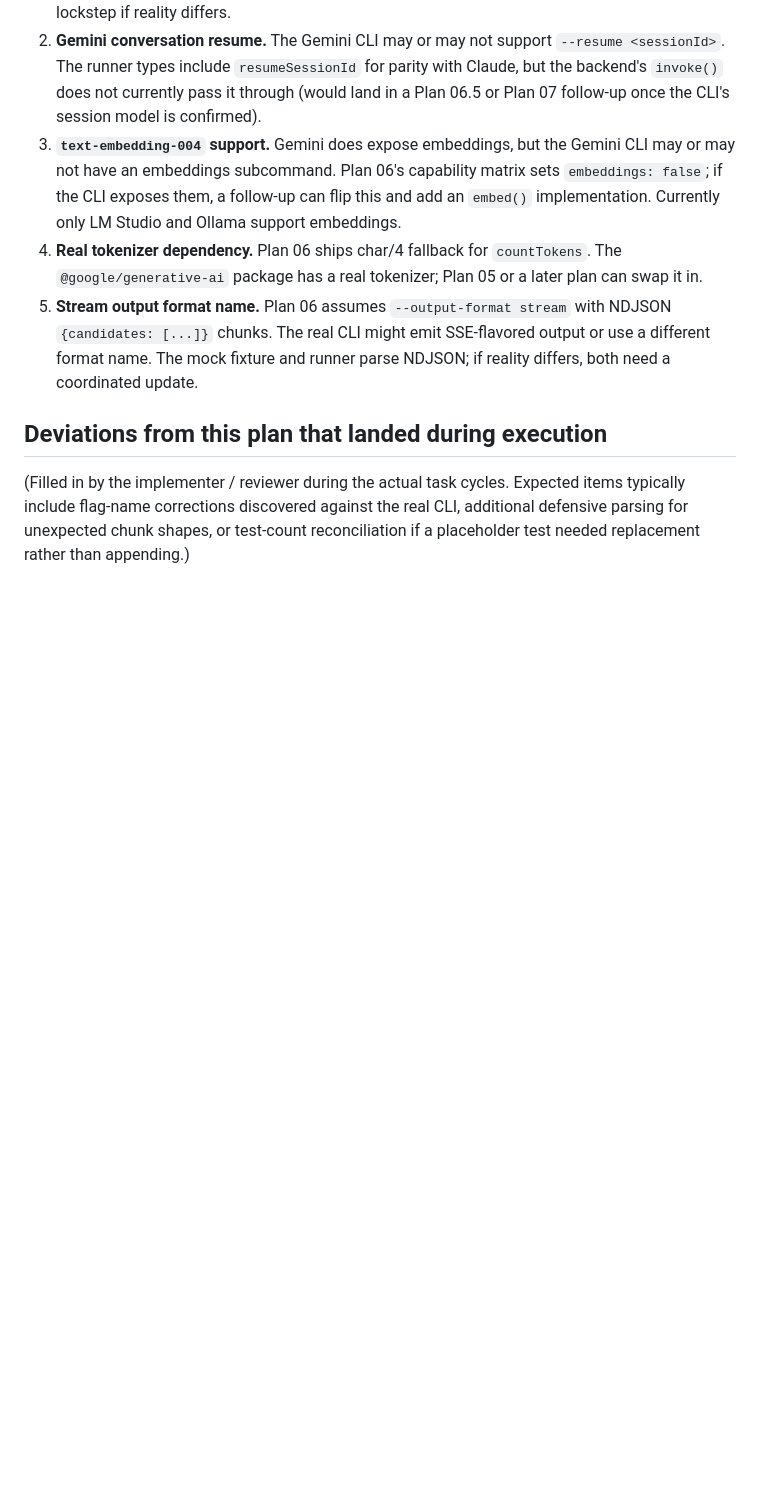
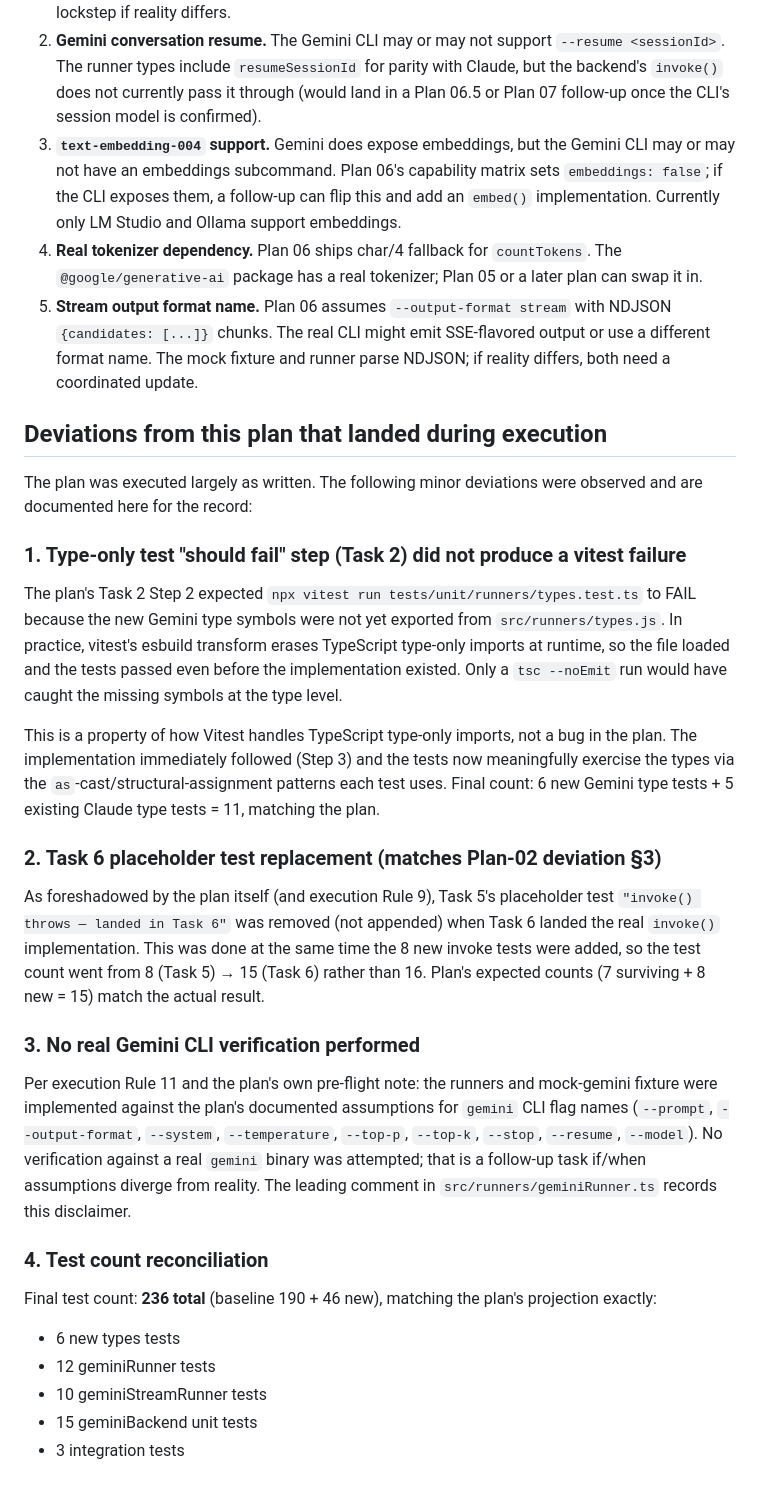
Before and after one commit to princemanjee/ClaudeMCP, a Markdown page: docs/plan-06-gemini-backend-readme.md, the part around the change. GitHub-like rendering; blank space fills up the shorter version.

Commit message:
docs(plan-06): record deviations from the as-designed plan

```diff
--- a/docs/plan-06-gemini-backend-readme.md
+++ b/docs/plan-06-gemini-backend-readme.md
@@ -87,4 +87,27 @@ Server-internal deferrals:
 
 ## Deviations from this plan that landed during execution
 
-(Filled in by the implementer / reviewer during the actual task cycles. Expected items typically include flag-name corrections discovered against the real CLI, additional defensive parsing for unexpected chunk shapes, or test-count reconciliation if a placeholder test needed replacement rather than appending.)
+The plan was executed largely as written. The following minor deviations were observed and are documented here for the record:
+
+### 1. Type-only test "should fail" step (Task 2) did not produce a vitest failure
+
+The plan's Task 2 Step 2 expected `npx vitest run tests/unit/runners/types.test.ts` to FAIL because the new Gemini type symbols were not yet exported from `src/runners/types.js`. In practice, vitest's esbuild transform erases TypeScript type-only imports at runtime, so the file loaded and the tests passed even before the implementation existed. Only a `tsc --noEmit` run would have caught the missing symbols at the type level.
+
+This is a property of how Vitest handles TypeScript type-only imports, not a bug in the plan. The implementation immediately followed (Step 3) and the tests now meaningfully exercise the types via the `as`-cast/structural-assignment patterns each test uses. Final count: 6 new Gemini type tests + 5 existing Claude type tests = 11, matching the plan.
+
+### 2. Task 6 placeholder test replacement (matches Plan-02 deviation §3)
+
+As foreshadowed by the plan itself (and execution Rule 9), Task 5's placeholder test `"invoke() throws — landed in Task 6"` was removed (not appended) when Task 6 landed the real `invoke()` implementation. This was done at the same time the 8 new invoke tests were added, so the test count went from 8 (Task 5) → 15 (Task 6) rather than 16. Plan's expected counts (7 surviving + 8 new = 15) match the actual result.
+
+### 3. No real Gemini CLI verification performed
+
+Per execution Rule 11 and the plan's own pre-flight note: the runners and mock-gemini fixture were implemented against the plan's documented assumptions for `gemini` CLI flag names (`--prompt`, `--output-format`, `--system`, `--temperature`, `--top-p`, `--top-k`, `--stop`, `--resume`, `--model`). No verification against a real `gemini` binary was attempted; that is a follow-up task if/when assumptions diverge from reality. The leading comment in `src/runners/geminiRunner.ts` records this disclaimer.
+
+### 4. Test count reconciliation
+
+Final test count: **236 total** (baseline 190 + 46 new), matching the plan's projection exactly:
+- 6 new types tests
+- 12 geminiRunner tests
+- 10 geminiStreamRunner tests
+- 15 geminiBackend unit tests
+- 3 integration tests
```
